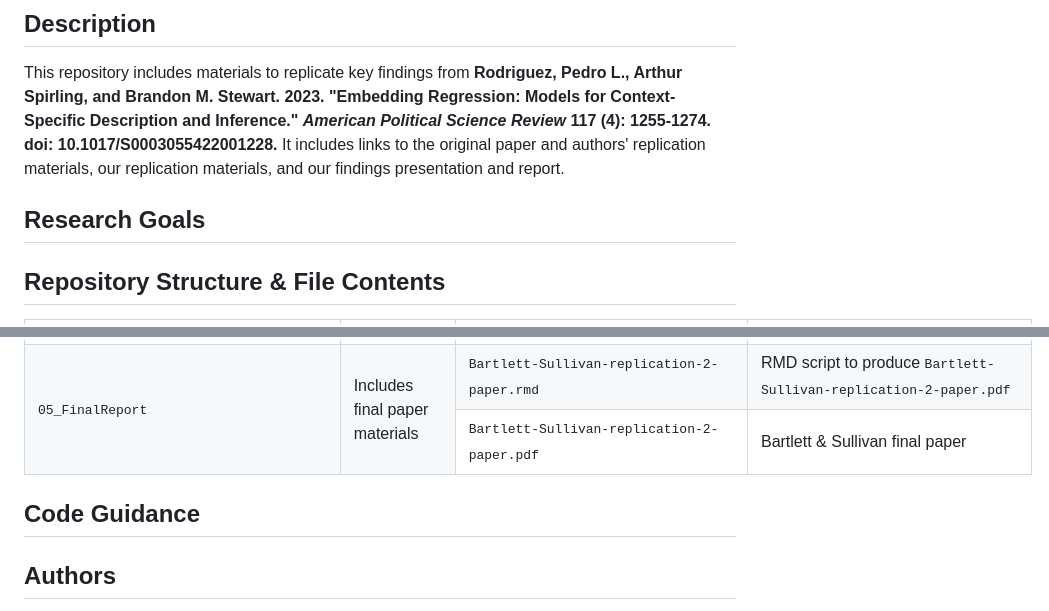
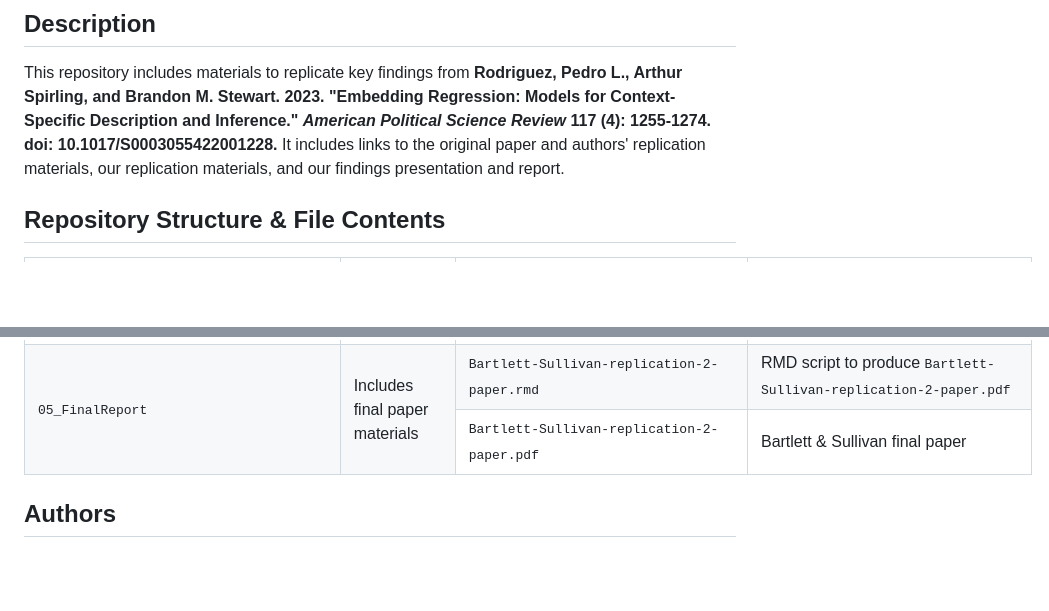
Before and after one commit to mariabartlett/comp-ling-spring-2025-replication-2, a Markdown page: README.md, 2 parts joined by grey strips. Drawn GitHub-style; blank space fills up the shorter version.

```diff
--- a/README.md
+++ b/README.md
@@ -3,8 +3,6 @@
 ## Description
 
 This repository includes materials to replicate key findings from **Rodriguez, Pedro L., Arthur Spirling, and Brandon M. Stewart. 2023. "Embedding Regression: Models for Context-Specific Description and Inference." *American Political Science Review* 117 (4): 1255-1274. doi: 10.1017/S0003055422001228.** It includes links to the original paper and authors' replication materials, our replication materials, and our findings presentation and report.
-
-## Research Goals
 
 ## Repository Structure & File Contents
 
@@ -107,8 +105,6 @@ This repository includes materials to replicate key findings from **Rodriguez, P
 
 </table>
 
-## Code Guidance
-
 ## Authors
 
 Maria Bartlett & Bridgette Sullivan
```
